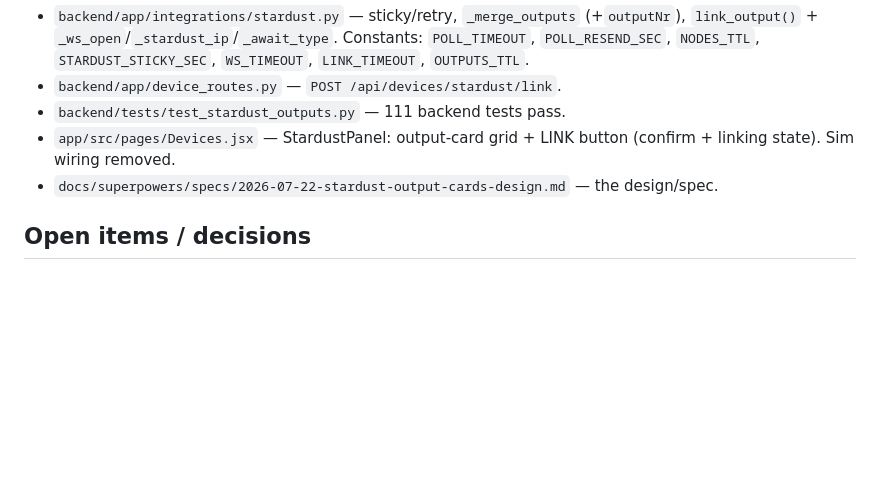
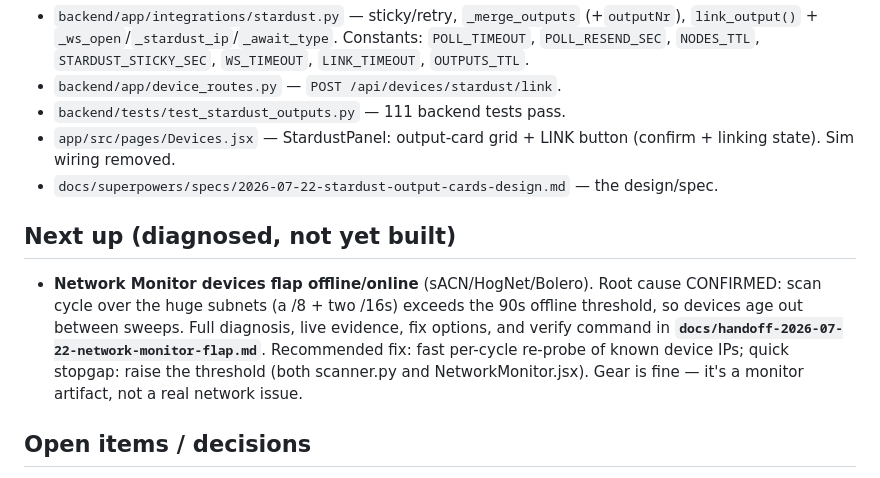
Before and after one commit to Anthonydcobb/Five12-Website, a Markdown page: docs/handoff-2026-07-22-outputs-and-link.md, the part around the change. Drawn GitHub-style; blank space fills up the shorter version.

```diff
--- a/docs/handoff-2026-07-22-outputs-and-link.md
+++ b/docs/handoff-2026-07-22-outputs-and-link.md
@@ -32,6 +32,16 @@ Branch: **`edit_export`**. Nothing pushed. All work committed.
 - `app/src/pages/Devices.jsx` — StardustPanel: output-card grid + LINK button (confirm + linking state). Sim wiring removed.
 - `docs/superpowers/specs/2026-07-22-stardust-output-cards-design.md` — the design/spec.
 
+## Next up (diagnosed, not yet built)
+
+- **Network Monitor devices flap offline/online** (sACN/HogNet/Bolero). Root cause
+  CONFIRMED: scan cycle over the huge subnets (a /8 + two /16s) exceeds the 90s offline
+  threshold, so devices age out between sweeps. Full diagnosis, live evidence, fix
+  options, and verify command in **`docs/handoff-2026-07-22-network-monitor-flap.md`**.
+  Recommended fix: fast per-cycle re-probe of known device IPs; quick stopgap: raise the
+  threshold (both scanner.py and NetworkMonitor.jsx). Gear is fine — it's a monitor
+  artifact, not a real network issue.
+
 ## Open items / decisions
 
 - **UNLINK intentionally NOT exposed** — operator's explicit call. Do not add without a new decision.
```
Also changed, not shown: docs/handoff-2026-07-22-network-monitor-flap.md (added, +93 -0 lines).
